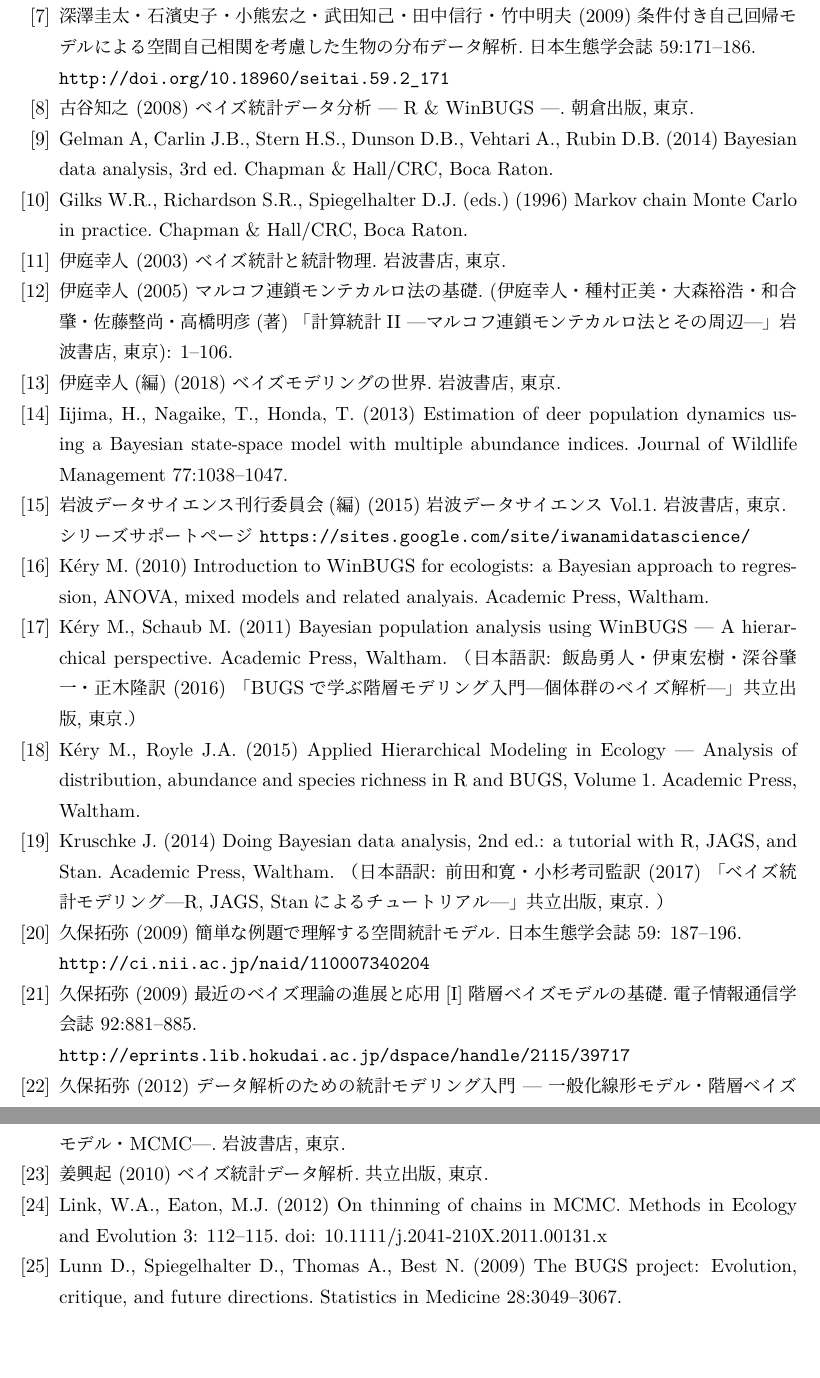
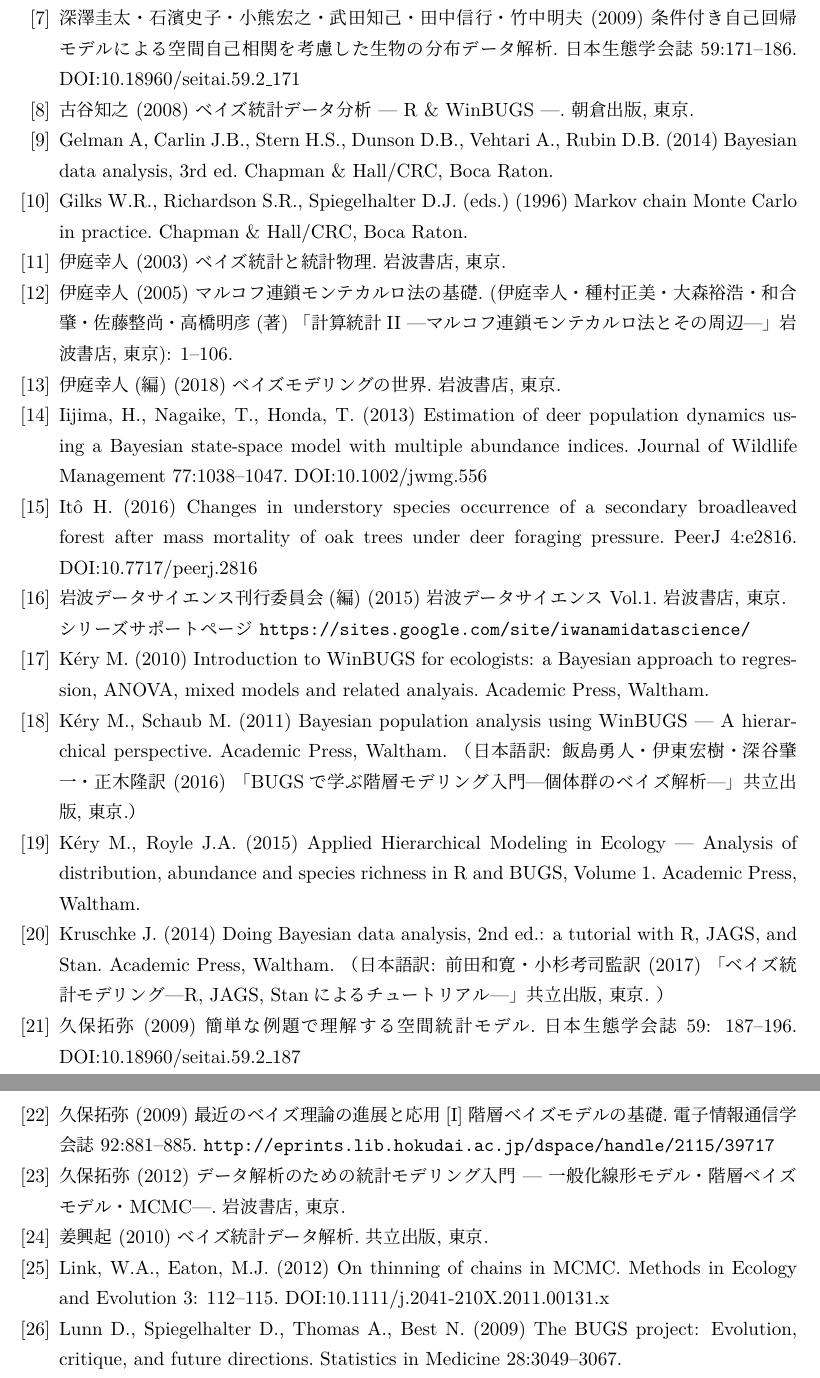
Before and after one commit to ito4303/naro_toukei, a LaTeX document (mcmc_text/mcmc_text.tex): two parts of pages 40 and 41 of 42, joined at a grey line, cut so that both start at the same text, the shorter picture padded with empty space. Compiled offline with upLaTeX and dvipdfmx.

Commit message:
Update 応用例を追加 文献のDOIを整理

```diff
--- a/mcmc_text/mcmc_text.tex
+++ b/mcmc_text/mcmc_text.tex
@@ -1895,7 +1894,6 @@
 \bibitem{Fukasawa_et_al} 深澤圭太・石濱史子・小熊宏之・武田知己・田中信行・
   竹中明夫 (2009) 条件付き自己回帰モデルによる空間自己相関を考慮した生物の分布
-  データ解析. 日本生態学会誌 59:171--186. \\
-  \url{http://doi.org/10.18960/seitai.59.2_171}
+  データ解析. 日本生態学会誌 59:171--186. DOI:10.18960/seitai.59.2\_171
 \bibitem{Furutani} 古谷知之 (2008) ベイズ統計データ分析 --- R \& WinBUGS ---.
   朝倉出版, 東京.
 \bibitem{BDA3} Gelman A, Carlin J.B., Stern H.S., Dunson D.B., Vehtari A.,
@@ -1911,7 +1909,8 @@
 \bibitem{Iba2018} 伊庭幸人(編) (2018) ベイズモデリングの世界. 岩波書店, 東京.
 \bibitem{Iijima2013} Iijima, H., Nagaike, T., Honda, T. (2013) Estimation of
   deer population dynamics using a Bayesian state-space model with multiple
-  abundance indices. Journal of Wildlife Management 77:1038--1047.
+  abundance indices. Journal of Wildlife Management 77:1038--1047. DOI:10.1002/jwmg.556
+\bibitem{Ito2016} It\^{o} H. (2016) Changes in understory species occurrence of a secondary broadleaved forest after mass mortality of oak trees under deer foraging pressure. PeerJ 4:e2816. DOI:10.7717/peerj.2816
 \bibitem{Iwanami_vol1} 岩波データサイエンス刊行委員会(編) (2015) 岩波データサイエンス Vol.1.
 岩波書店, 東京. \\
 シリーズサポートページ \url{https://sites.google.com/site/iwanamidatascience/}
@@ -1926,16 +1925,15 @@
   a tutorial with R, JAGS, and Stan. Academic Press, Waltham.
   （日本語訳: 前田和寛・小杉考司監訳 (2017) 「ベイズ統計モデリング---R, JAGS, Stanによるチュートリアル---」共立出版, 東京. ）
 \bibitem{Kubo} 久保拓弥 (2009) 簡単な例題で理解する空間統計モデル.
-  日本生態学会誌 59: 187--196. \\
-  \url{http://ci.nii.ac.jp/naid/110007340204}
+  日本生態学会誌 59: 187--196. DOI:10.18960/seitai.59.2\_187
 \bibitem{Kubo:IEICE} 久保拓弥 (2009) 最近のベイズ理論の進展と応用[I]
-  階層ベイズモデルの基礎. 電子情報通信学会誌 92:881--885.\\
+  階層ベイズモデルの基礎. 電子情報通信学会誌 92:881--885.
   \url{http://eprints.lib.hokudai.ac.jp/dspace/handle/2115/39717}
 \bibitem{Kubo:Modeling} 久保拓弥 (2012) データ解析のための統計モデリング入門 ---
    一般化線形モデル・階層ベイズモデル・MCMC---. 岩波書店, 東京.
 \bibitem{Kyo} 姜興起 (2010) ベイズ統計データ解析. 共立出版, 東京.
 \bibitem{Link2012} Link, W.A., Eaton, M.J. (2012) On thinning of chains in MCMC.
-Methods in Ecology and Evolution 3: 112--115. doi: 10.1111/j.2041-210X.2011.00131.x
+Methods in Ecology and Evolution 3: 112--115. DOI:10.1111/j.2041-210X.2011.00131.x
 \bibitem{OpenBUGS} Lunn D., Spiegelhalter D., Thomas A., Best N. (2009)
   {The BUGS project: Evolution, critique, and future directions}.
   {Statistics in Medicine} {28}:3049--3067.
```
Also changed, not shown: mcmc_text/mcmc_text.tex (15 more changed lines).
